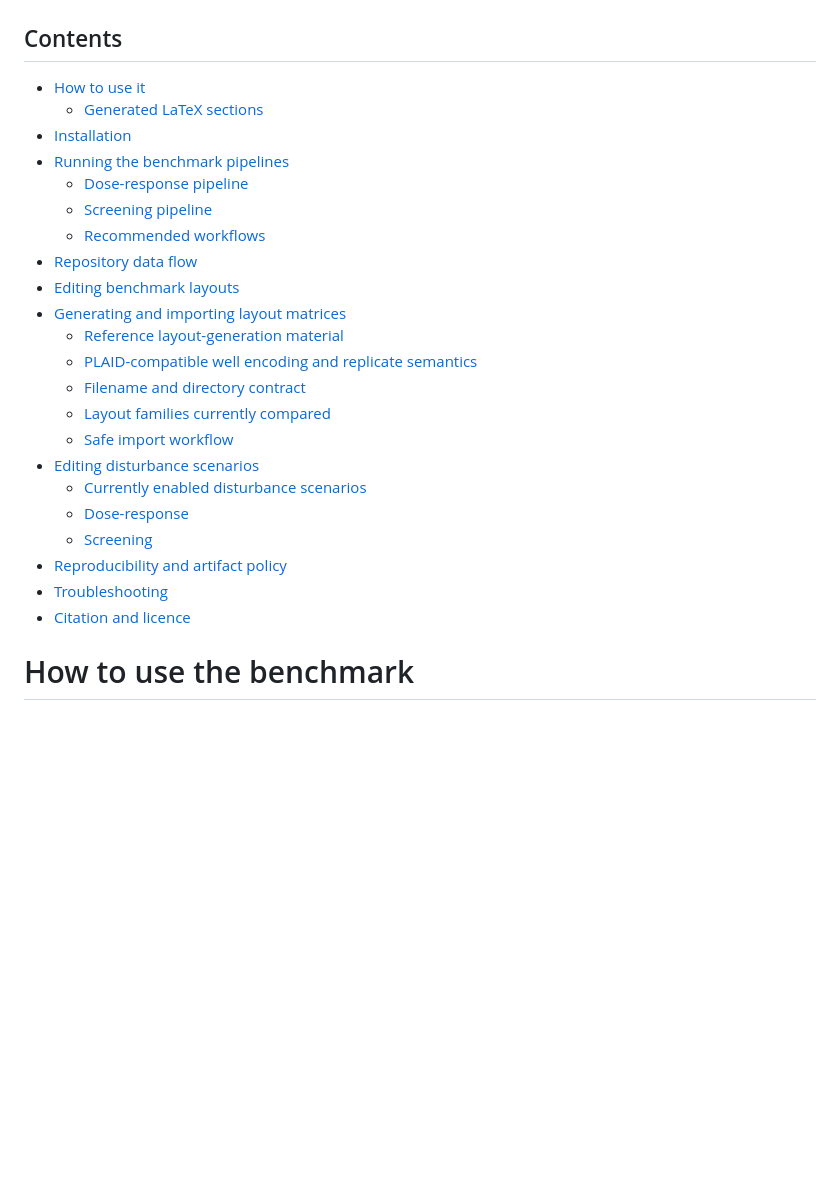
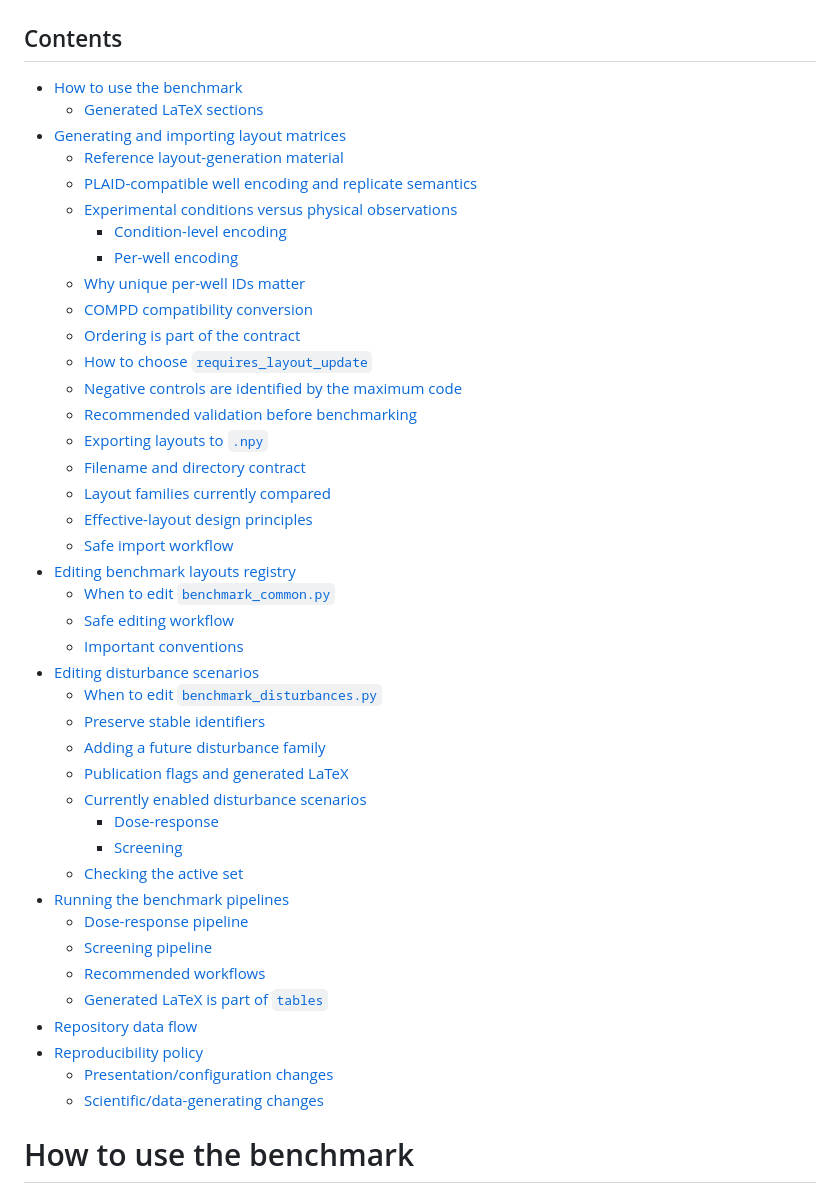
Before and after one commit to RamizGindullin/microplate_layouts_benchmark, a Markdown page: README.md, the part around one of its changes. Drawn GitHub-style; blank space fills up the shorter version.

```diff
--- a/README.md
+++ b/README.md
@@ -41,29 +41,47 @@ e.g., now the script generates proper matching control layouts on the same distu
 
 ## Contents
 
-- [How to use it](#how-to-use-it)
+- [How to use the benchmark](#how-to-use-the-benchmark)
   - [Generated LaTeX sections](#generated-latex-sections)
-- [Installation](#installation)
+- [Generating and importing layout matrices](#generating-and-importing-layout-matrices)
+  - [Reference layout-generation material](#reference-layout-generation-material)
+  - [PLAID-compatible well encoding and replicate semantics](#plaid-compatible-well-encoding-and-replicate-semantics)
+  - [Experimental conditions versus physical observations](#experimental-conditions-versus-physical-observations)
+    - [Condition-level encoding](#condition-level-encoding)
+    - [Per-well encoding](#per-well-encoding)
+  - [Why unique per-well IDs matter](#why-unique-per-well-ids-matter)
+  - [COMPD compatibility conversion](#compd-compatibility-conversion)
+  - [Ordering is part of the contract](#ordering-is-part-of-the-contract)
+  - [How to choose `requires_layout_update`](#how-to-choose-requires_layout_update)
+  - [Negative controls are identified by the maximum code](#negative-controls-are-identified-by-the-maximum-code)
+  - [Recommended validation before benchmarking](#recommended-validation-before-benchmarking)
+  - [Exporting layouts to `.npy`](#exporting-layouts-to-npy)
+  - [Filename and directory contract](#filename-and-directory-contract)
+  - [Layout families currently compared](#layout-families-currently-compared)
+  - [Effective-layout design principles](#effective-layout-design-principles)
+  - [Safe import workflow](#safe-import-workflow)
+- [Editing benchmark layouts registry](#editing-benchmark-layouts-registry)
+  - [When to edit `benchmark_common.py`](#when-to-edit-benchmark_commonpy)
+  - [Safe editing workflow](#safe-editing-workflow)
+  - [Important conventions](#important-conventions)
+- [Editing disturbance scenarios](#editing-disturbance-scenarios)
+  - [When to edit `benchmark_disturbances.py`](#when-to-edit-benchmark_disturbancespy)
+  - [Preserve stable identifiers](#preserve-stable-identifiers)
+  - [Adding a future disturbance family](#adding-a-future-disturbance-family)
+  - [Publication flags and generated LaTeX](#publication-flags-and-generated-latex)
+  - [Currently enabled disturbance scenarios](#currently-enabled-disturbance-scenarios)
+    - [Dose-response](#dose-response)
+    - [Screening](#screening)
+  - [Checking the active set](#checking-the-active-set)
 - [Running the benchmark pipelines](#running-the-benchmark-pipelines)
   - [Dose-response pipeline](#dose-response-pipeline)
   - [Screening pipeline](#screening-pipeline)
   - [Recommended workflows](#recommended-workflows)
+  - [Generated LaTeX is part of `tables`](#generated-latex-is-part-of-tables)
 - [Repository data flow](#repository-data-flow)
-- [Editing benchmark layouts](#editing-benchmark-layouts)
-- [Generating and importing layout matrices](#generating-and-importing-layout-matrices)
-  - [Reference layout-generation material](#reference-layout-generation-material)
-  - [PLAID-compatible well encoding and replicate semantics](#plaid-compatible-well-encoding-and-replicate-semantics)
-  - [Filename and directory contract](#filename-and-directory-contract)
-  - [Layout families currently compared](#layout-families-currently-compared)
-  - [Safe import workflow](#safe-import-workflow)
-- [Editing disturbance scenarios](#editing-disturbance-scenarios)
-  - [Currently enabled disturbance scenarios](#currently-enabled-disturbance-scenarios)
-  - [Dose-response](#dose-response)
-  - [Screening](#screening)
-- [Reproducibility and artifact policy](#reproducibility-and-artifact-policy)
-- [Troubleshooting](#troubleshooting)
-- [Citation and licence](#citation-and-licence)
-
+- [Reproducibility policy](#reproducibility-policy)
+  - [Presentation/configuration changes](#presentationconfiguration-changes)
+  - [Scientific/data-generating changes](#scientificdata-generating-changes)
 
 # How to use the benchmark
 
```
Also changed, not shown: other parts of README.md (+1 -1 lines).
